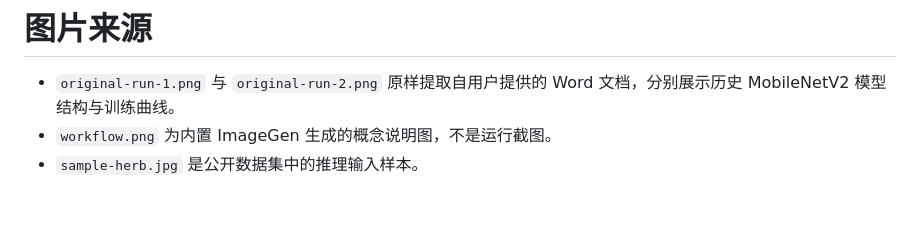
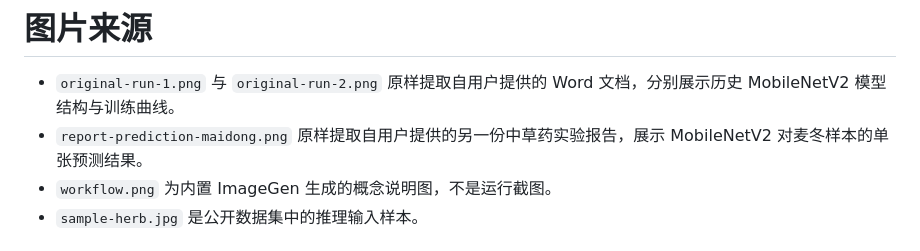
Before and after one commit to kayaduster607-jpg/chinese-herbal-recognition, a Markdown page: docs/VISUALS.md, the part around the change. Drawn GitHub-style; blank space fills up the shorter version.

```diff
--- a/docs/VISUALS.md
+++ b/docs/VISUALS.md
@@ -1,6 +1,7 @@
 # 图片来源
 
 - `original-run-1.png` 与 `original-run-2.png` 原样提取自用户提供的 Word 文档，分别展示历史 MobileNetV2 模型结构与训练曲线。
+- `report-prediction-maidong.png` 原样提取自用户提供的另一份中草药实验报告，展示 MobileNetV2 对麦冬样本的单张预测结果。
 - `workflow.png` 为内置 ImageGen 生成的概念说明图，不是运行截图。
 - `sample-herb.jpg` 是公开数据集中的推理输入样本。
 
```
Also changed, not shown: README.md (+10 -2 lines), docs/images/report-prediction-maidong.png (added).
